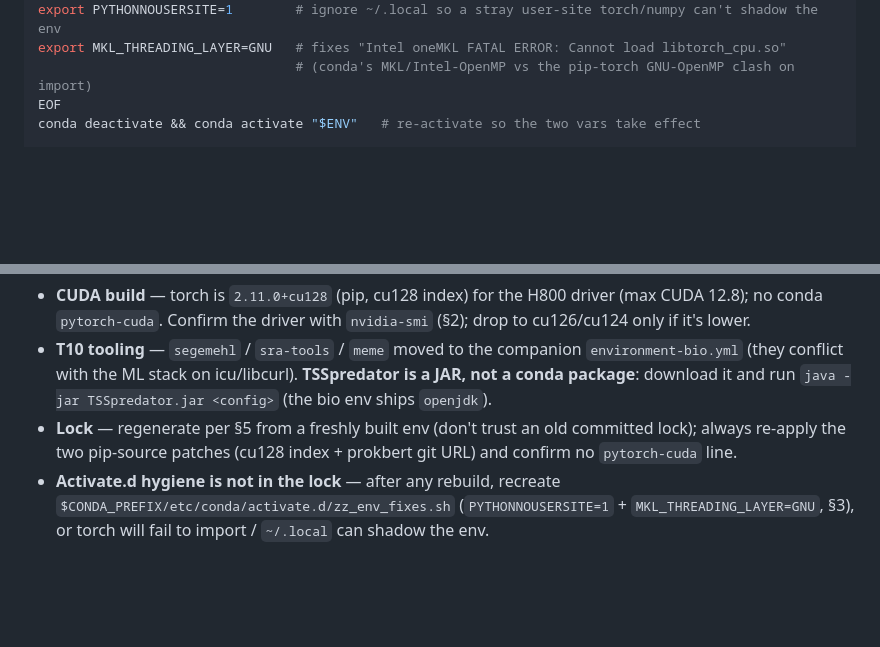
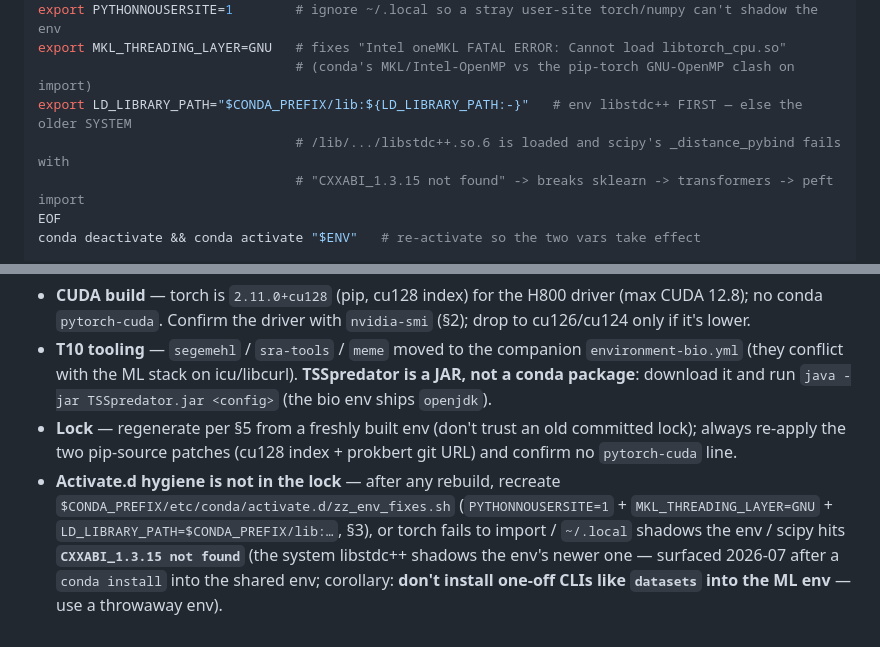
Before and after one commit to HKUST-iGEM-2026/cb-promoter-mining, a Markdown page: infrastructure/T4/DEPLOY.md, 2 parts joined by grey strips. GitHub-like rendering; blank space fills up the shorter version.

Commit message:
CLAUDE.md: T7b/T15/T16 refresh + Phase C frontier + T17/T18→Sanaa; DEPLOY.md: LD_LIBRARY_PATH env gotcha

```diff
--- a/infrastructure/T4/DEPLOY.md
+++ b/infrastructure/T4/DEPLOY.md
@@ -76,6 +76,9 @@ cat > "$CONDA_PREFIX/etc/conda/activate.d/zz_env_fixes.sh" <<'EOF'
 export PYTHONNOUSERSITE=1        # ignore ~/.local so a stray user-site torch/numpy can't shadow the env
 export MKL_THREADING_LAYER=GNU   # fixes "Intel oneMKL FATAL ERROR: Cannot load libtorch_cpu.so"
                                  # (conda's MKL/Intel-OpenMP vs the pip-torch GNU-OpenMP clash on import)
+export LD_LIBRARY_PATH="$CONDA_PREFIX/lib:${LD_LIBRARY_PATH:-}"   # env libstdc++ FIRST — else the older SYSTEM
+                                 # /lib/.../libstdc++.so.6 is loaded and scipy's _distance_pybind fails with
+                                 # "CXXABI_1.3.15 not found" -> breaks sklearn -> transformers -> peft import
 EOF
 conda deactivate && conda activate "$ENV"   # re-activate so the two vars take effect
 
@@ -187,5 +190,8 @@ too, so every node can read them.
 - **Lock** — regenerate per §5 from a freshly built env (don't trust an old committed lock); always
   re-apply the two pip-source patches (cu128 index + prokbert git URL) and confirm no `pytorch-cuda` line.
 - **Activate.d hygiene is not in the lock** — after any rebuild, recreate
-  `$CONDA_PREFIX/etc/conda/activate.d/zz_env_fixes.sh` (`PYTHONNOUSERSITE=1` + `MKL_THREADING_LAYER=GNU`, §3),
-  or torch will fail to import / `~/.local` can shadow the env.
+  `$CONDA_PREFIX/etc/conda/activate.d/zz_env_fixes.sh` (`PYTHONNOUSERSITE=1` + `MKL_THREADING_LAYER=GNU` +
+  `LD_LIBRARY_PATH=$CONDA_PREFIX/lib:…`, §3), or torch fails to import / `~/.local` shadows the env / scipy hits
+  **`CXXABI_1.3.15 not found`** (the system libstdc++ shadows the env's newer one — surfaced 2026-07 after a
+  `conda install` into the shared env; corollary: **don't install one-off CLIs like `datasets` into the ML env** —
+  use a throwaway env).
```
